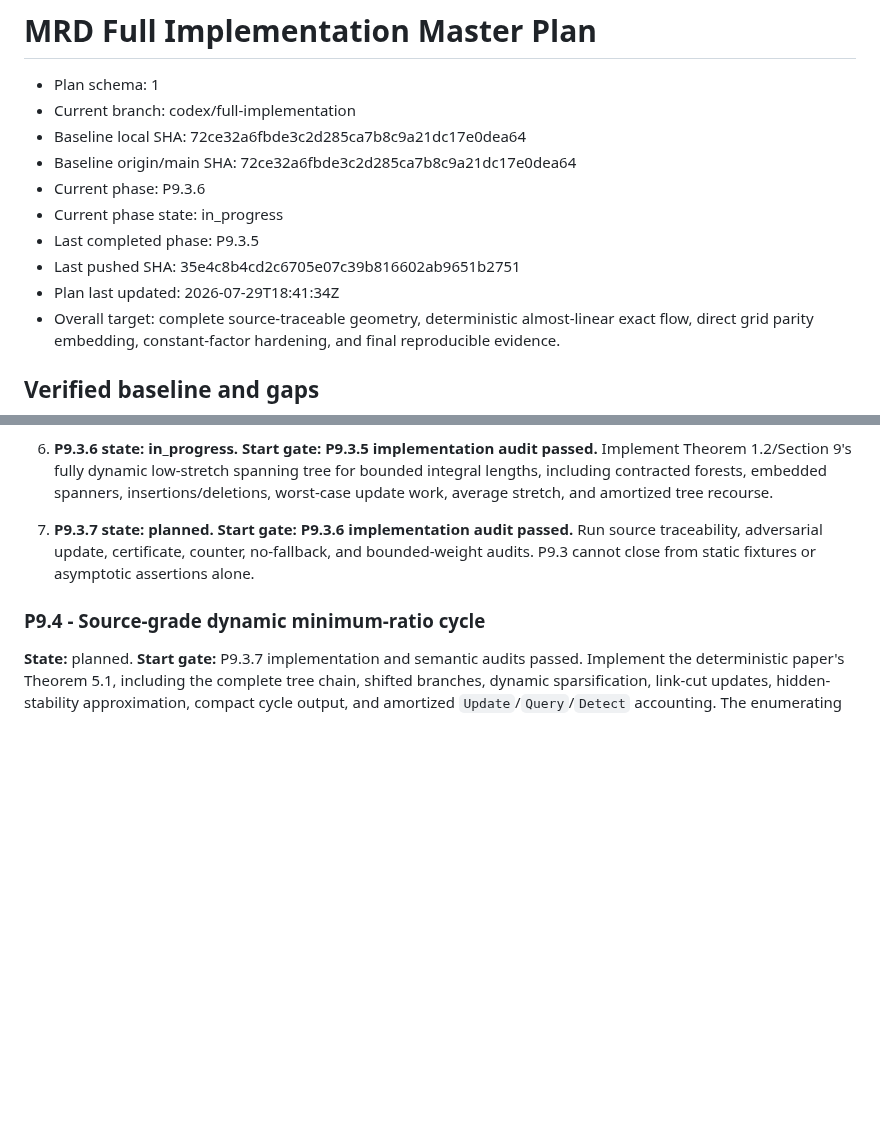
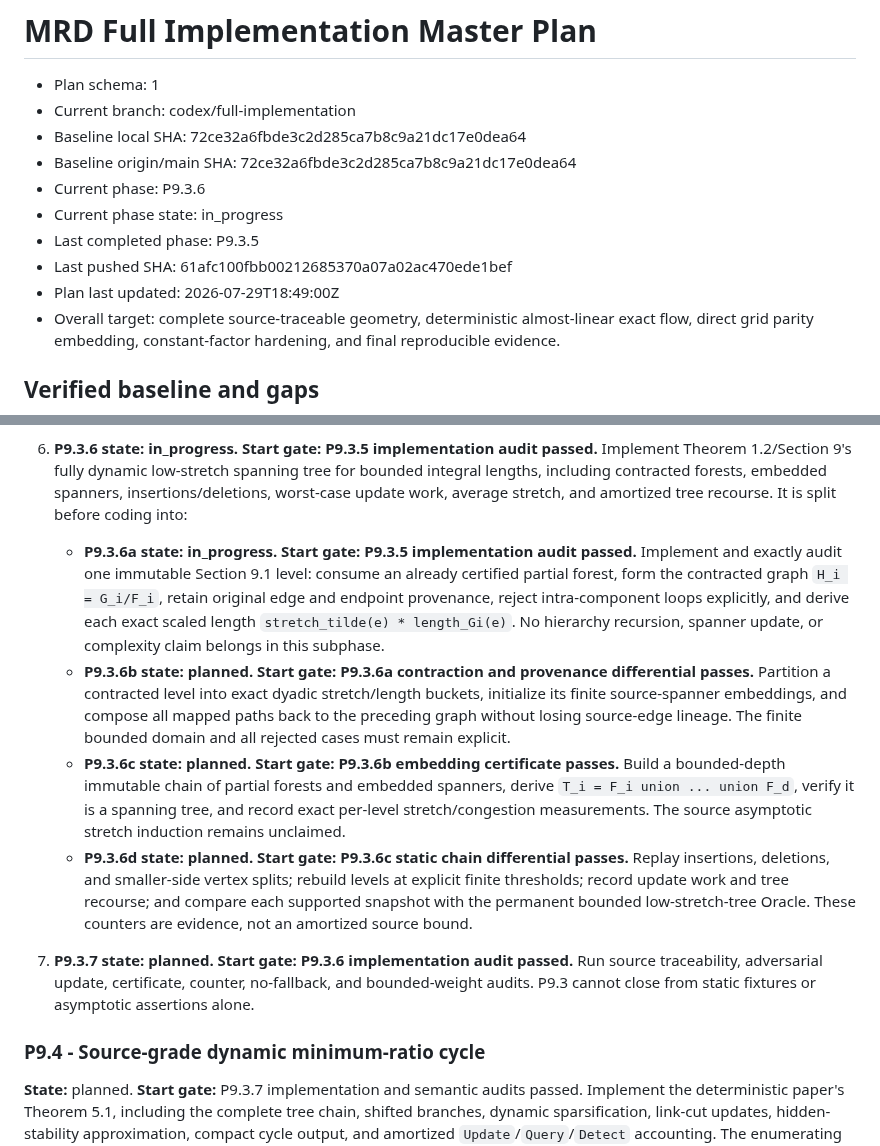
Before and after one commit to KCN-judu/mrd, a Markdown page: docs/IMPLEMENTATION_MASTER_PLAN.md, 2 parts joined by grey strips. Drawn GitHub-style; blank space fills up the shorter version.

Commit message:
docs: split dynamic tree phase

```diff
--- a/docs/IMPLEMENTATION_MASTER_PLAN.md
+++ b/docs/IMPLEMENTATION_MASTER_PLAN.md
@@ -7,8 +7,8 @@
 - Current phase: P9.3.6
 - Current phase state: in_progress
 - Last completed phase: P9.3.5
-- Last pushed SHA: 35e4c8b4cd2c6705e07c39b816602ab9651b2751
-- Plan last updated: 2026-07-29T18:41:34Z
+- Last pushed SHA: 61afc100fbb00212685370a07a02ac470ede1bef
+- Plan last updated: 2026-07-29T18:49:00Z
 - Overall target: complete source-traceable geometry, deterministic
   almost-linear exact flow, direct grid parity embedding, constant-factor
   hardening, and final reproducible evidence.
@@ -916,7 +916,31 @@ P9.3 is split into the following source-gated subphases:
    Implement Theorem 1.2/Section 9's fully dynamic
    low-stretch spanning tree for bounded integral lengths, including contracted
    forests, embedded spanners, insertions/deletions, worst-case update work,
-   average stretch, and amortized tree recourse.
+   average stretch, and amortized tree recourse. It is split before coding into:
+   - **P9.3.6a state: in_progress. Start gate: P9.3.5 implementation audit
+     passed.** Implement and exactly audit one immutable Section 9.1 level:
+     consume an already certified partial forest, form the contracted graph
+     `H_i = G_i/F_i`, retain original edge and endpoint provenance, reject
+     intra-component loops explicitly, and derive each exact scaled length
+     `stretch_tilde(e) * length_Gi(e)`. No hierarchy recursion, spanner update,
+     or complexity claim belongs in this subphase.
+   - **P9.3.6b state: planned. Start gate: P9.3.6a contraction and provenance
+     differential passes.** Partition a contracted level into exact dyadic
+     stretch/length buckets, initialize its finite source-spanner embeddings,
+     and compose all mapped paths back to the preceding graph without losing
+     source-edge lineage. The finite bounded domain and all rejected cases must
+     remain explicit.
+   - **P9.3.6c state: planned. Start gate: P9.3.6b embedding certificate
+     passes.** Build a bounded-depth immutable chain of partial forests and
+     embedded spanners, derive `T_i = F_i union ... union F_d`, verify it is a
+     spanning tree, and record exact per-level stretch/congestion measurements.
+     The source asymptotic stretch induction remains unclaimed.
+   - **P9.3.6d state: planned. Start gate: P9.3.6c static chain differential
+     passes.** Replay insertions, deletions, and smaller-side vertex splits;
+     rebuild levels at explicit finite thresholds; record update work and tree
+     recourse; and compare each supported snapshot with the permanent bounded
+     low-stretch-tree Oracle. These counters are evidence, not an amortized
+     source bound.
 7. **P9.3.7 state: planned. Start gate: P9.3.6 implementation audit passed.**
    Run source traceability, adversarial update,
    certificate, counter, no-fallback, and bounded-weight audits. P9.3 cannot
```
